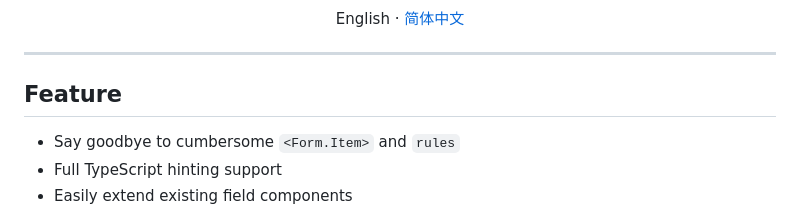
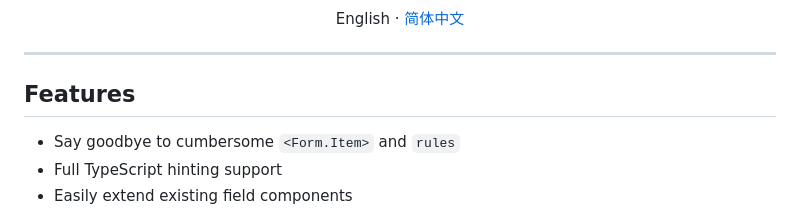
Before and after one commit to nanxiaobei/ant-plus, a Markdown page: README.md, the part around the change. GitHub-like rendering.

Commit message:
refine words

```diff
--- a/README.md
+++ b/README.md
@@ -17,7 +17,7 @@ English · [简体中文](./README.zh-CN.md)
 
 ---
 
-## Feature
+## Features
 
 - Say goodbye to cumbersome `<Form.Item>` and `rules`
 - Full TypeScript hinting support
```
